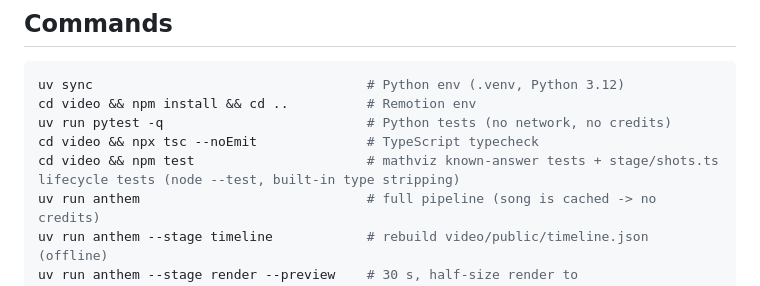
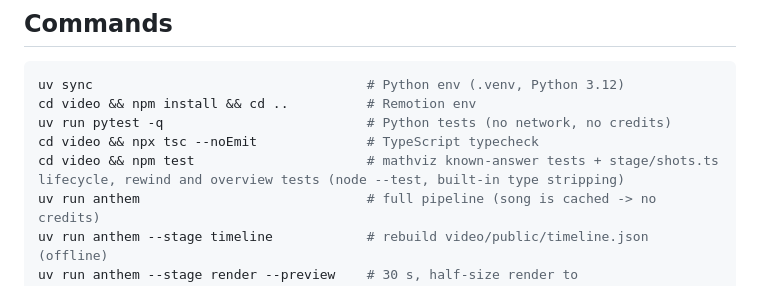
Before and after one commit to BurnyCoder/ambitious-science-of-information-processing-anthem, a Markdown page: AGENTS.md, the part around the change. GitHub-like rendering.

Commit message:
AGENTS: npm test also runs the rewind and overview tests

```diff
--- a/AGENTS.md
+++ b/AGENTS.md
@@ -9,7 +9,7 @@ uv sync                                   # Python env (.venv, Python 3.12)
 cd video && npm install && cd ..          # Remotion env
 uv run pytest -q                          # Python tests (no network, no credits)
 cd video && npx tsc --noEmit              # TypeScript typecheck
-cd video && npm test                      # mathviz known-answer tests + stage/shots.ts lifecycle tests (node --test, built-in type stripping)
+cd video && npm test                      # mathviz known-answer tests + stage/shots.ts lifecycle, rewind and overview tests (node --test, built-in type stripping)
 uv run anthem                             # full pipeline (song is cached -> no credits)
 uv run anthem --stage timeline            # rebuild video/public/timeline.json (offline)
 uv run anthem --stage render --preview    # 30 s, half-size render to out/anthem_preview.mp4
```
